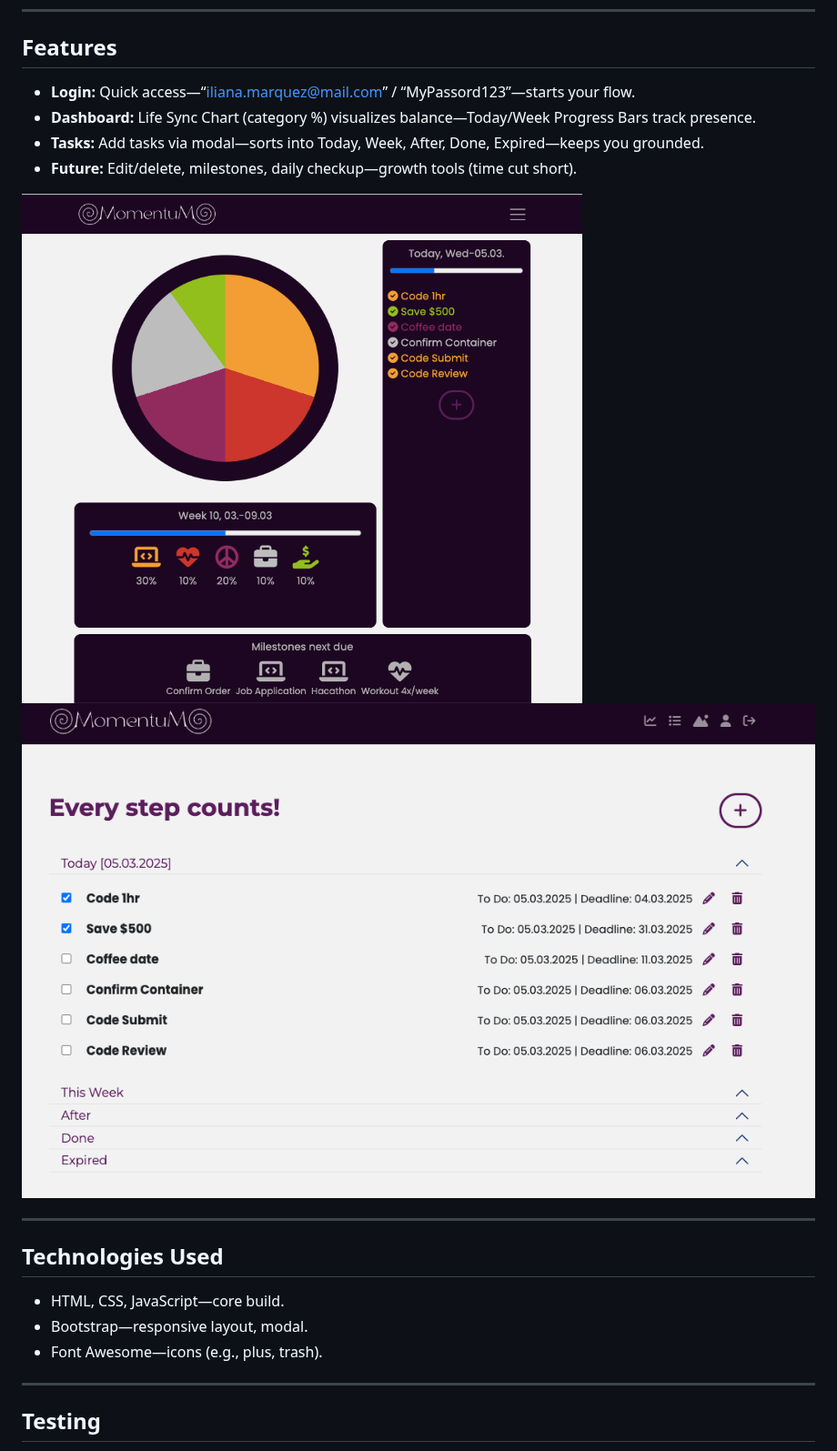
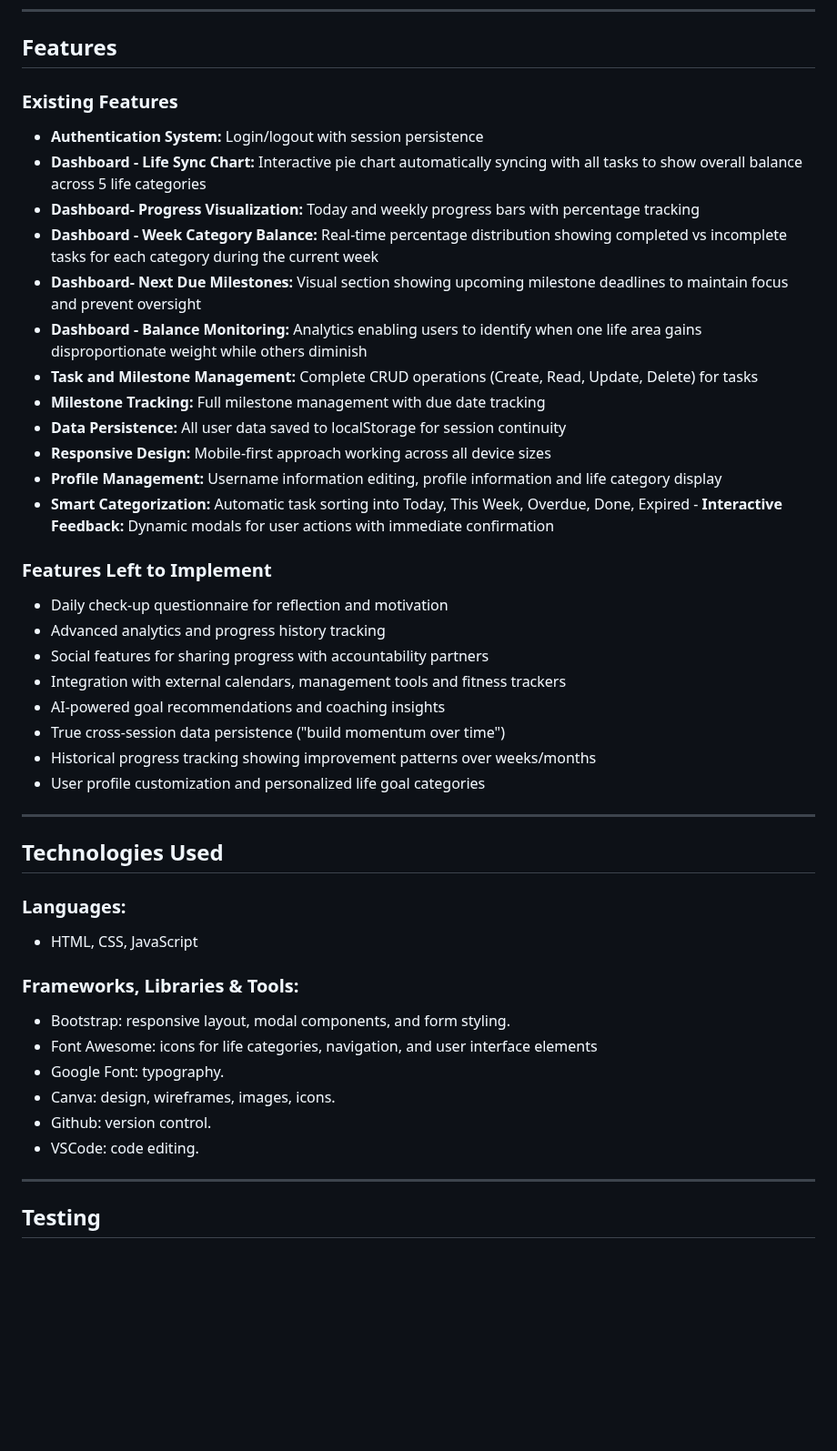
Before and after one commit to iliana-marquez/momentum, a Markdown page: README.md, the part around one of its changes. Shown at 91% size. GitHub-like rendering; blank space fills up the shorter version.

Commit message:
docs: expand features section with existing and future features, add detailed technologies used

```diff
--- a/README.md
+++ b/README.md
@@ -59,21 +65,46 @@ Created using Canva during the design planning phase (desktop and mobile version
 ---
 ## Features
 
-- **Login:** Quick access—“iliana.marquez@mail.com” / “MyPassord123”—starts your flow.
-- **Dashboard:** Life Sync Chart (category %) visualizes balance—Today/Week Progress Bars track presence.
-- **Tasks:** Add tasks via modal—sorts into Today, Week, After, Done, Expired—keeps you grounded.
-- **Future:** Edit/delete, milestones, daily checkup—growth tools (time cut short).
+### Existing Features
 
-![Image 4](assets/images/dashboard-md-device.png)
-![Image 5](assets/images/task-page.png)
+- **Authentication System:** Login/logout with session persistence
+- **Dashboard - Life Sync Chart:** Interactive pie chart automatically syncing with all tasks to show overall balance across 5 life categories
+- **Dashboard- Progress Visualization:** Today and weekly progress bars with percentage tracking
+- **Dashboard - Week Category Balance:** Real-time percentage distribution showing completed vs incomplete tasks for each category during the current week
+- **Dashboard- Next Due Milestones:** Visual section showing upcoming milestone deadlines to maintain focus and prevent oversight
+- **Dashboard - Balance Monitoring:** Analytics enabling users to identify when one life area gains disproportionate weight while others diminish
+- **Task and Milestone Management:** Complete CRUD operations (Create, Read, Update, Delete) for tasks
+- **Milestone Tracking:** Full milestone management with due date tracking
+- **Data Persistence:** All user data saved to localStorage for session continuity
+- **Responsive Design:** Mobile-first approach working across all device sizes
+- **Profile Management:** Username information editing, profile information and life category display
+- **Smart Categorization:** Automatic task sorting into Today, This Week, Overdue, Done, Expired - **Interactive Feedback:** Dynamic modals for user actions with immediate confirmation
+
+### Features Left to Implement
+
+- Daily check-up questionnaire for reflection and motivation
+- Advanced analytics and progress history tracking
+- Social features for sharing progress with accountability partners
+- Integration with external calendars, management tools and fitness trackers
+- AI-powered goal recommendations and coaching insights
+- True cross-session data persistence ("build momentum over time")
+- Historical progress tracking showing improvement patterns over weeks/months
+- User profile customization and personalized life goal categories
 
 ---
 
 ## Technologies Used
 
-- HTML, CSS, JavaScript—core build.
-- Bootstrap—responsive layout, modal.
-- Font Awesome—icons (e.g., plus, trash).
+### Languages:
+- HTML, CSS, JavaScript
+
+### Frameworks, Libraries & Tools:
+- Bootstrap: responsive layout, modal components, and form styling.
+- Font Awesome: icons for life categories, navigation, and user interface elements
+- Google Font: typography.
+- Canva: design, wireframes, images, icons.
+- Github: version control.
+- VSCode: code editing.
 
 ---
 
```
Also changed, not shown: other parts of README.md (+7 -1 lines).
